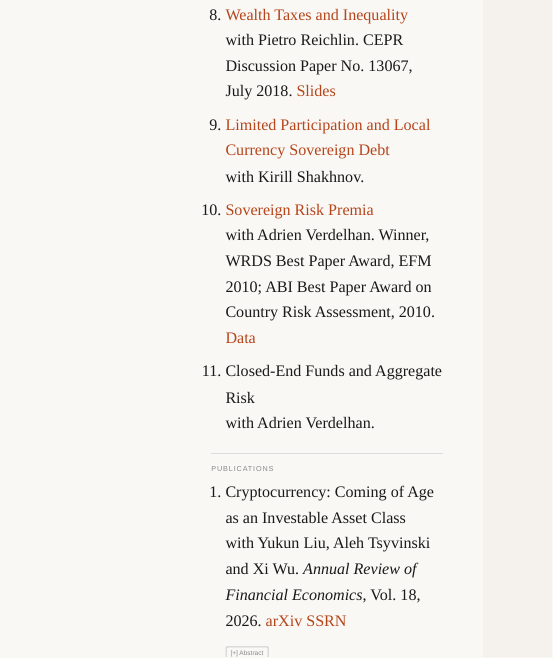
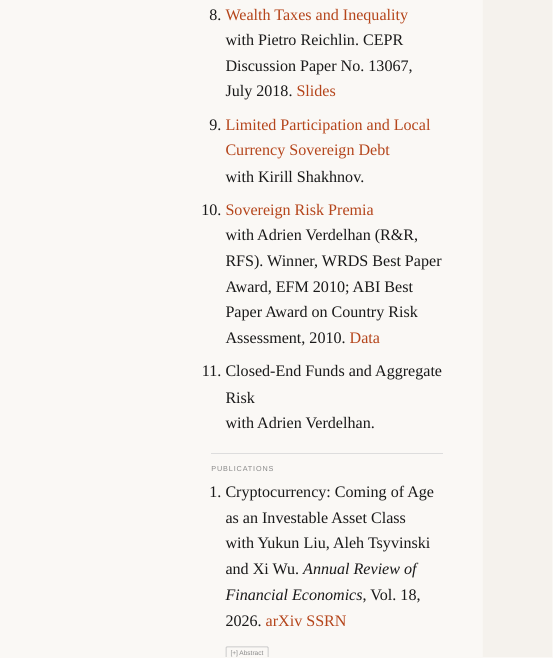
Before and after one commit to nborri1/nborri1.github.io, a Quarto document (research.qmd): the page in a window 1100 px wide, from 1420 px down. Rendered offline with R 4.5, knitr and Pandoc in place of Quarto, with nearby package versions.

Commit message:
Add RFS status for Sovereign Risk Premia

```diff
--- a/research.qmd
+++ b/research.qmd
@@ -58,7 +58,7 @@ My papers are listed below.
    with Kirill Shakhnov.
 
 10. [Sovereign Risk Premia](http://ssrn.com/abstract=1343746)<br>
-    with Adrien Verdelhan. Winner, WRDS Best Paper Award, EFM 2010; ABI Best Paper Award on Country Risk Assessment, 2010. [Data](http://web.mit.edu/adrienv/www/SovereignPortfolios.xls)
+    with Adrien Verdelhan (R&R, RFS). Winner, WRDS Best Paper Award, EFM 2010; ABI Best Paper Award on Country Risk Assessment, 2010. [Data](http://web.mit.edu/adrienv/www/SovereignPortfolios.xls)
 
 11. Closed-End Funds and Aggregate Risk<br>
     with Adrien Verdelhan.
```
Also changed, not shown: assets/cv/Nicola_Borri_CV.pdf.
